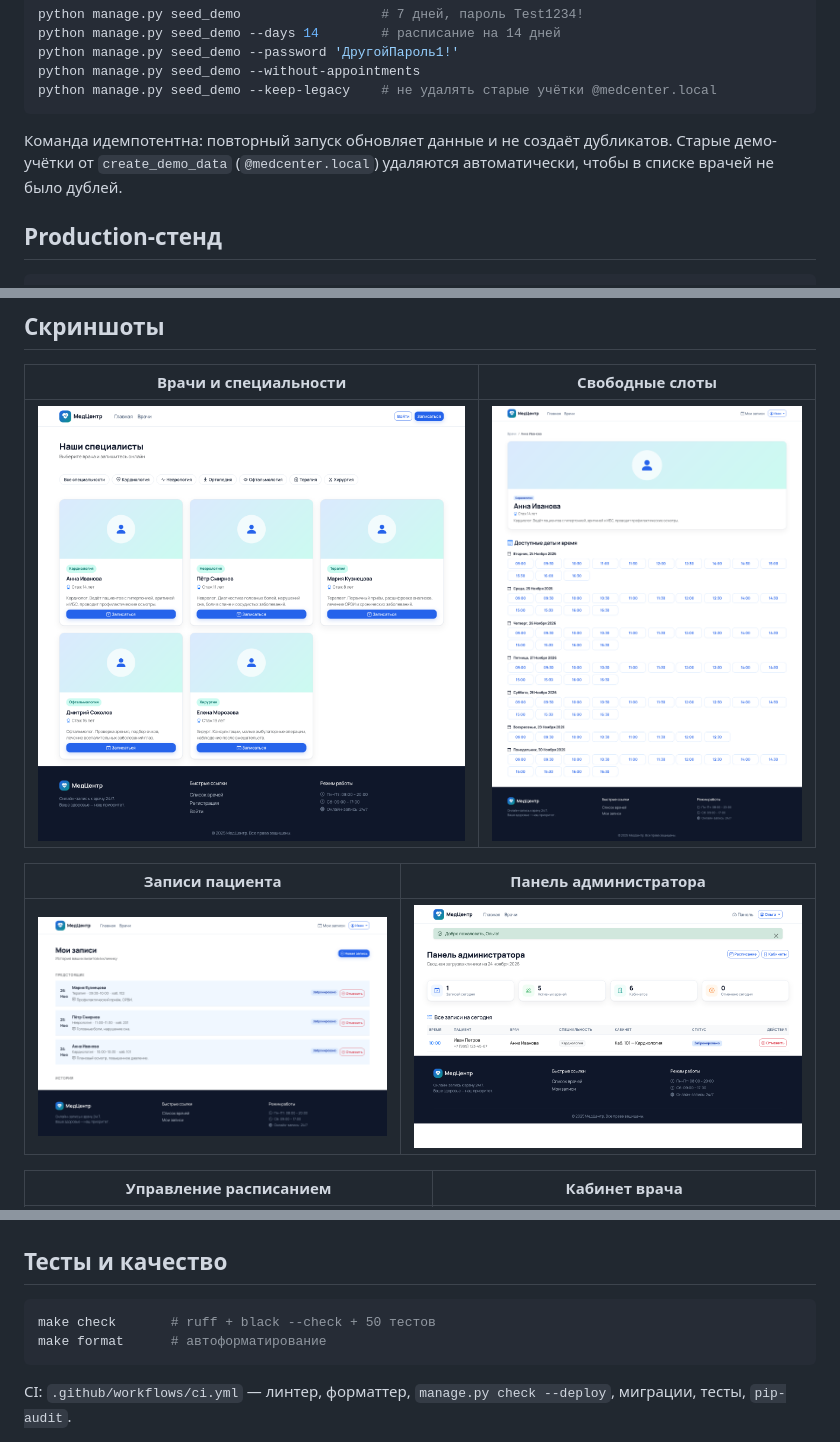
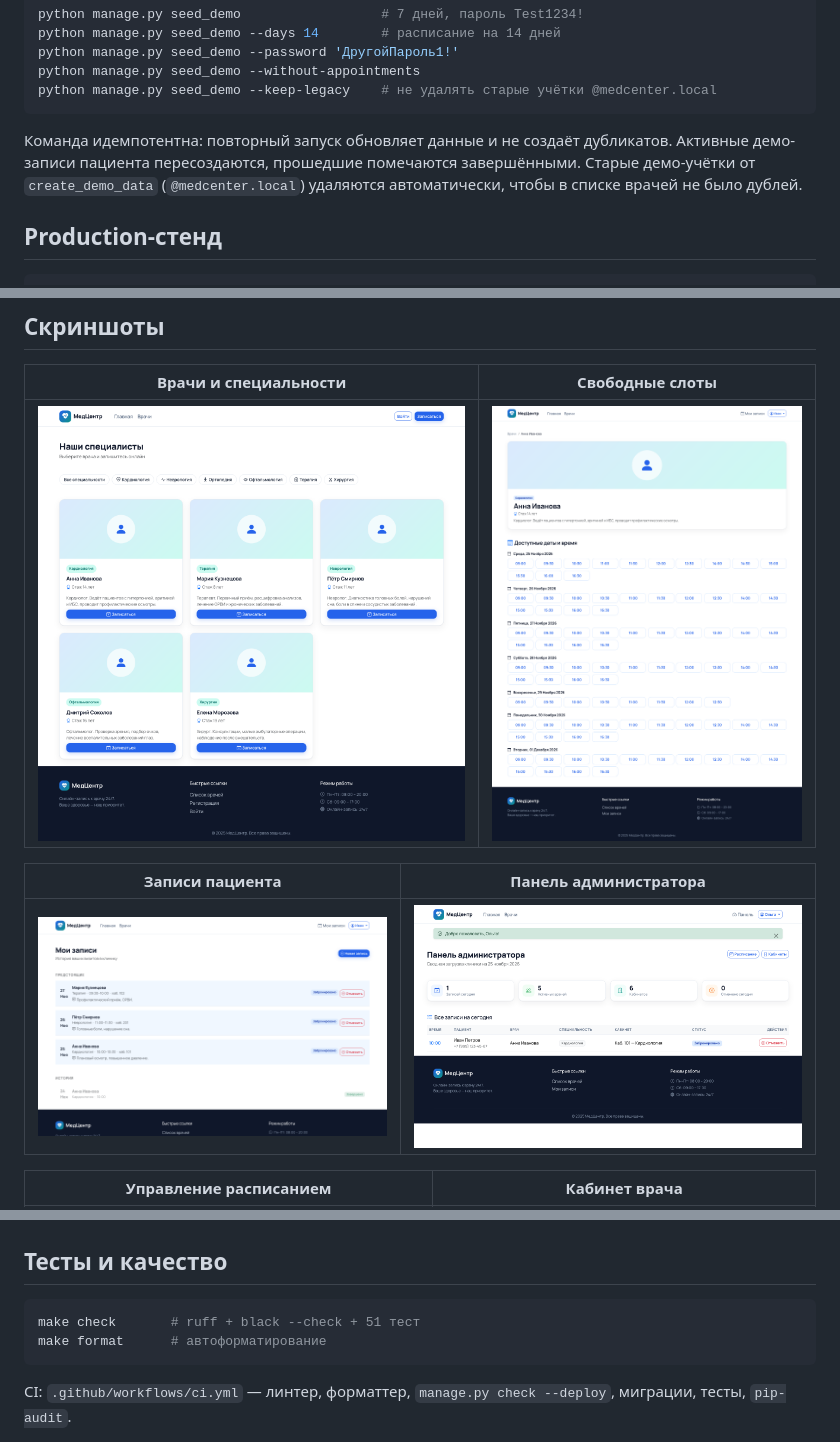
Before and after one commit to TR-Artem/medical_booking, a Markdown page: README.md, 3 parts joined by grey strips. GitHub-like rendering; pictures changed too: docs/screenshots/02-doctors.png, docs/screenshots/03-slots.png, docs/screenshots/04-my-appointments.png.

Commit message:
docs: refresh screenshots and demo run notes

````diff
--- a/README.md
+++ b/README.md
@@ -97,7 +97,7 @@ python manage.py seed_demo --without-appointments
 python manage.py seed_demo --keep-legacy    # не удалять старые учётки @medcenter.local
 ```
 
-Команда идемпотентна: повторный запуск обновляет данные и не создаёт дубликатов. Старые демо-учётки от `create_demo_data` (`@medcenter.local`) удаляются автоматически, чтобы в списке врачей не было дублей.
+Команда идемпотентна: повторный запуск обновляет данные и не создаёт дубликатов. Активные демо-записи пациента пересоздаются, прошедшие помечаются завершёнными. Старые демо-учётки от `create_demo_data` (`@medcenter.local`) удаляются автоматически, чтобы в списке врачей не было дублей.
 
 ## Production-стенд
 
@@ -207,7 +207,7 @@ medical_booking/
 ## Тесты и качество
 
 ```bash
-make check       # ruff + black --check + 50 тестов
+make check       # ruff + black --check + 51 тест
 make format      # автоформатирование
 ```
 
````
Also changed, not shown: docs/DEMO_GUIDE.md (+1 -1 lines), docs/screenshots/06-admin-schedule.png, docs/screenshots/07-doctor-dashboard.png.
